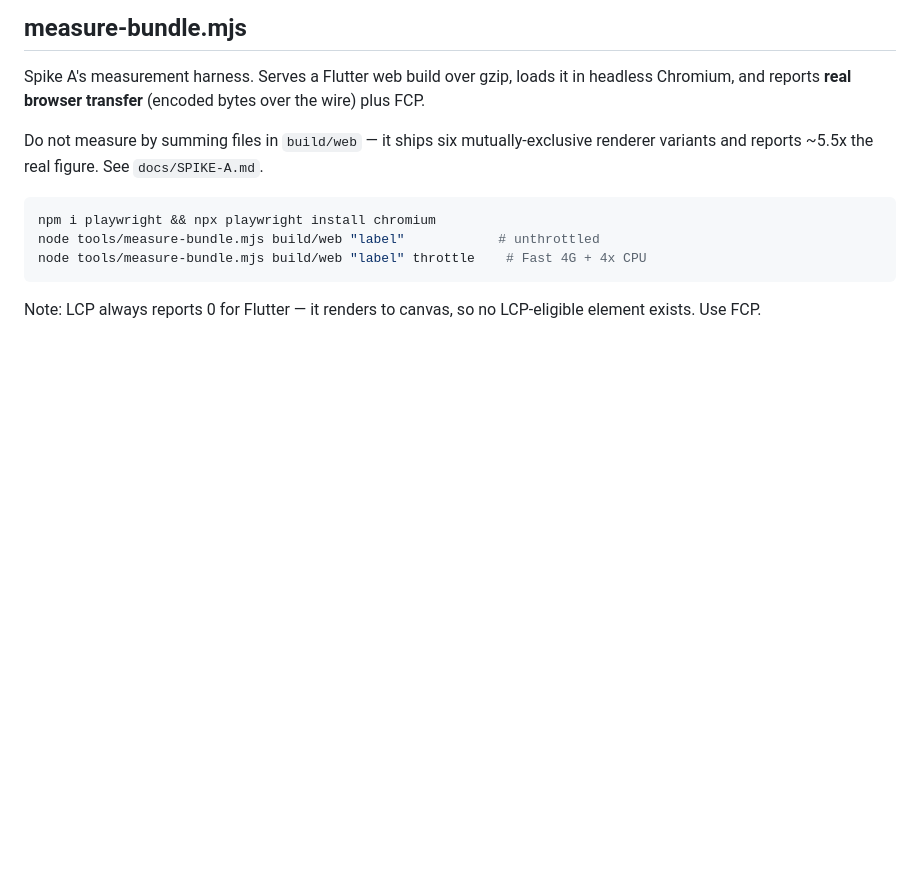
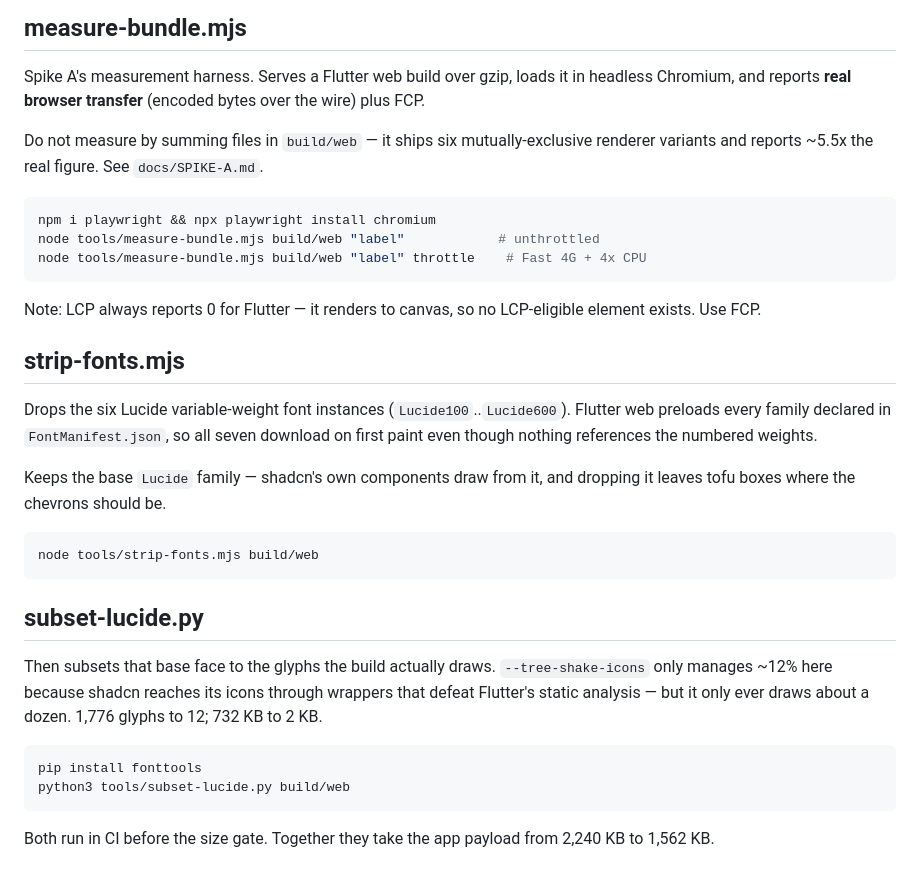
Before and after one commit to ColorlibHQ/kite-flutter-admin-dashboard, a Markdown page: tools/README.md, the part around the change. Drawn GitHub-style; blank space fills up the shorter version.

````diff
--- a/tools/README.md
+++ b/tools/README.md
@@ -16,3 +16,31 @@ node tools/measure-bundle.mjs build/web "label" throttle    # Fast 4G + 4x CPU
 
 Note: LCP always reports 0 for Flutter — it renders to canvas, so no LCP-eligible element
 exists. Use FCP.
+
+## strip-fonts.mjs
+
+Drops the six Lucide variable-weight font instances (`Lucide100`..`Lucide600`).
+Flutter web preloads every family declared in `FontManifest.json`, so all seven
+download on first paint even though nothing references the numbered weights.
+
+Keeps the base `Lucide` family — shadcn's own components draw from it, and
+dropping it leaves tofu boxes where the chevrons should be.
+
+```bash
+node tools/strip-fonts.mjs build/web
+```
+
+## subset-lucide.py
+
+Then subsets that base face to the glyphs the build actually draws.
+`--tree-shake-icons` only manages ~12% here because shadcn reaches its icons
+through wrappers that defeat Flutter's static analysis — but it only ever draws
+about a dozen. 1,776 glyphs to 12; 732 KB to 2 KB.
+
+```bash
+pip install fonttools
+python3 tools/subset-lucide.py build/web
+```
+
+Both run in CI before the size gate. Together they take the app payload from
+2,240 KB to 1,562 KB.
````
Also changed, not shown: docs/screenshots/final-profile.png (added), docs/screenshots/final-projects.png (added), 7 other files.
